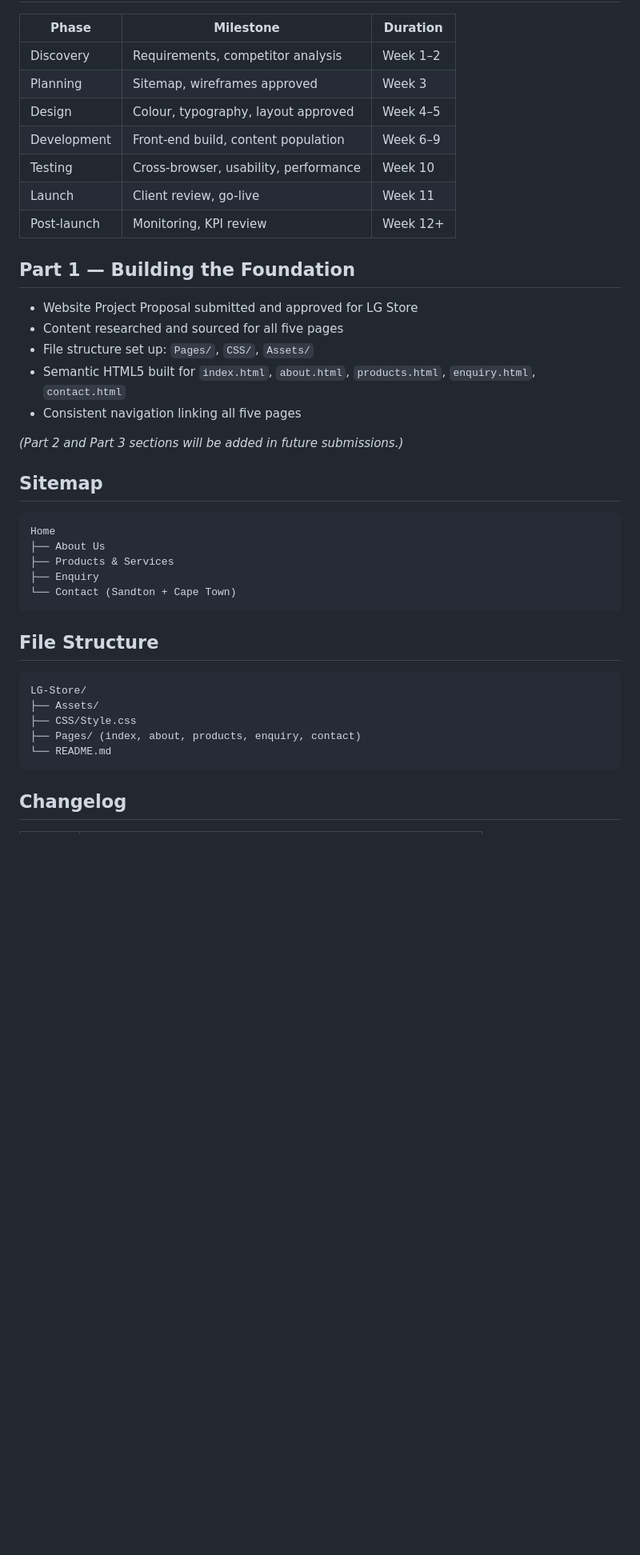
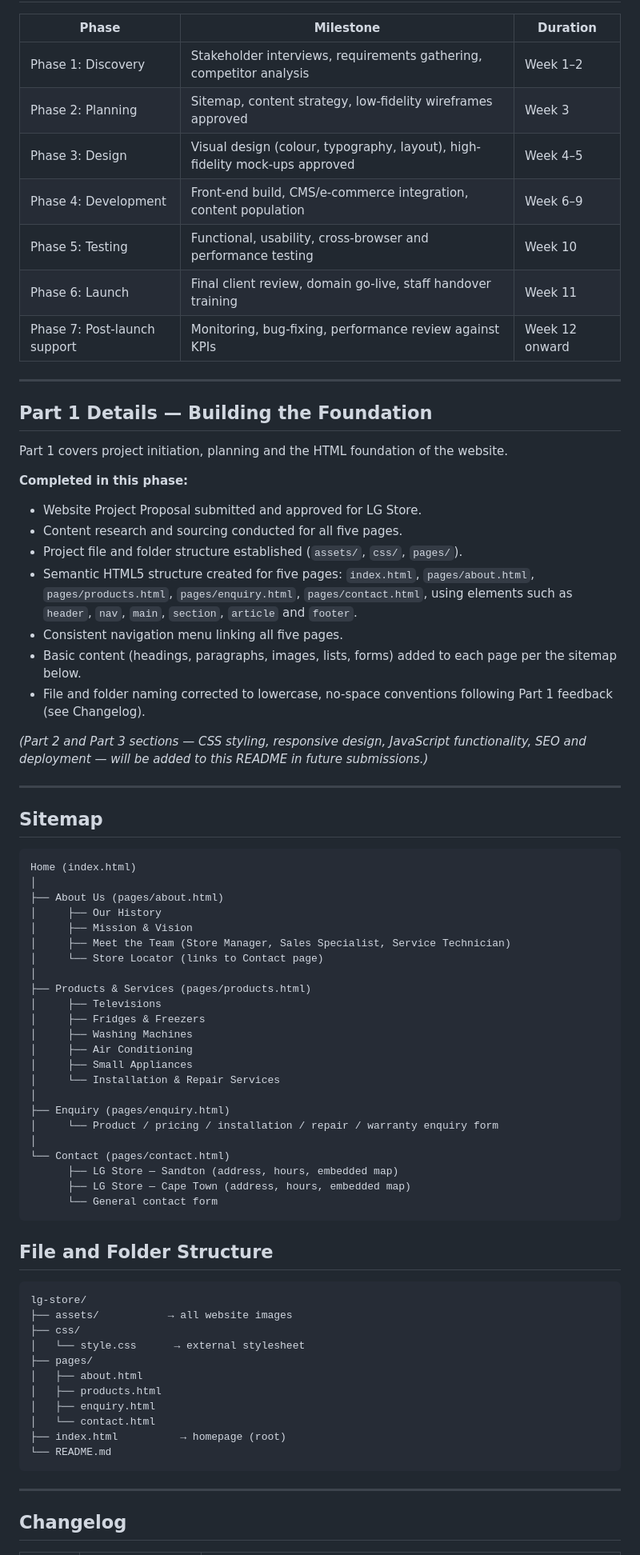
Before and after one commit to luleya-ghebru/MyWebsit, a Markdown page: README.md, the part around one of its changes. Shown at 80% size. Drawn GitHub-style; blank space fills up the shorter version.

Commit message:
Revise README.md with project details and structure
Updated project overview, target audience, goals, objectives, key features, timeline, and changelog in README.md.

````diff
--- a/README.md
+++ b/README.md
@@ -39,44 +93,87 @@ customers needing service/warranty support.
 
 | Phase | Milestone | Duration |
 |---|---|---|
-| Discovery | Requirements, competitor analysis | Week 1–2 |
-| Planning | Sitemap, wireframes approved | Week 3 |
-| Design | Colour, typography, layout approved | Week 4–5 |
-| Development | Front-end build, content population | Week 6–9 |
-| Testing | Cross-browser, usability, performance | Week 10 |
-| Launch | Client review, go-live | Week 11 |
-| Post-launch | Monitoring, KPI review | Week 12+ |
+| Phase 1: Discovery | Stakeholder interviews, requirements gathering, competitor analysis | Week 1–2 |
+| Phase 2: Planning | Sitemap, content strategy, low-fidelity wireframes approved | Week 3 |
+| Phase 3: Design | Visual design (colour, typography, layout), high-fidelity mock-ups approved | Week 4–5 |
+| Phase 4: Development | Front-end build, CMS/e-commerce integration, content population | Week 6–9 |
+| Phase 5: Testing | Functional, usability, cross-browser and performance testing | Week 10 |
+| Phase 6: Launch | Final client review, domain go-live, staff handover training | Week 11 |
+| Phase 7: Post-launch support | Monitoring, bug-fixing, performance review against KPIs | Week 12 onward |
 
-## Part 1 — Building the Foundation
+---
 
-- Website Project Proposal submitted and approved for LG Store
-- Content researched and sourced for all five pages
-- File structure set up: `Pages/`, `CSS/`, `Assets/`
-- Semantic HTML5 built for `index.html`, `about.html`, `products.html`,
-  `enquiry.html`, `contact.html`
-- Consistent navigation linking all five pages
+## Part 1 Details — Building the Foundation
 
-*(Part 2 and Part 3 sections will be added in future submissions.)*
+Part 1 covers project initiation, planning and the HTML foundation of the
+website.
+
+**Completed in this phase:**
+- Website Project Proposal submitted and approved for LG Store.
+- Content research and sourcing conducted for all five pages.
+- Project file and folder structure established (`assets/`, `css/`,
+  `pages/`).
+- Semantic HTML5 structure created for five pages: `index.html`,
+  `pages/about.html`, `pages/products.html`, `pages/enquiry.html`,
+  `pages/contact.html`, using elements such as `header`, `nav`, `main`,
+  `section`, `article` and `footer`.
+- Consistent navigation menu linking all five pages.
+- Basic content (headings, paragraphs, images, lists, forms) added to each
+  page per the sitemap below.
+- File and folder naming corrected to lowercase, no-space conventions
+  following Part 1 feedback (see Changelog).
+
+*(Part 2 and Part 3 sections — CSS styling, responsive design, JavaScript
+functionality, SEO and deployment — will be added to this README in future
+submissions.)*
+
+---
 
 ## Sitemap
 
 ```
-Home
-├── About Us
-├── Products & Services
-├── Enquiry
-└── Contact (Sandton + Cape Town)
+Home (index.html)
+│
+├── About Us (pages/about.html)
+│     ├── Our History
+│     ├── Mission & Vision
+│     ├── Meet the Team (Store Manager, Sales Specialist, Service Technician)
+│     └── Store Locator (links to Contact page)
+│
+├── Products & Services (pages/products.html)
+│     ├── Televisions
+│     ├── Fridges & Freezers
+│     ├── Washing Machines
+│     ├── Air Conditioning
+│     ├── Small Appliances
+│     └── Installation & Repair Services
+│
+├── Enquiry (pages/enquiry.html)
+│     └── Product / pricing / installation / repair / warranty enquiry form
+│
+└── Contact (pages/contact.html)
+      ├── LG Store — Sandton (address, hours, embedded map)
+      ├── LG Store — Cape Town (address, hours, embedded map)
+      └── General contact form
 ```
 
-## File Structure
+## File and Folder Structure
 
 ```
-LG-Store/
-├── Assets/
-├── CSS/Style.css
-├── Pages/ (index, about, products, enquiry, contact)
+lg-store/
+├── assets/           → all website images
+├── css/
+│   └── style.css      → external stylesheet
+├── pages/
+│   ├── about.html
+│   ├── products.html
+│   ├── enquiry.html
+│   └── contact.html
+├── index.html          → homepage (root)
 └── README.md
 ```
 
+---
+
 ## Changelog
 
````
Also changed, not shown: other parts of README.md (+99 -32 lines).
